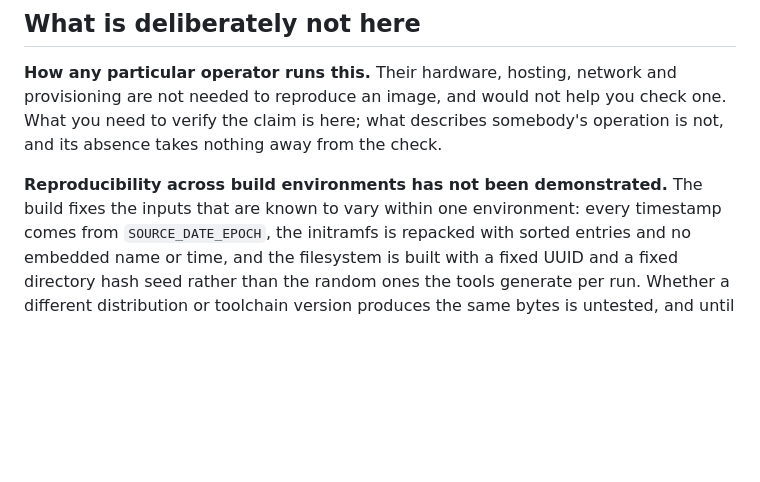
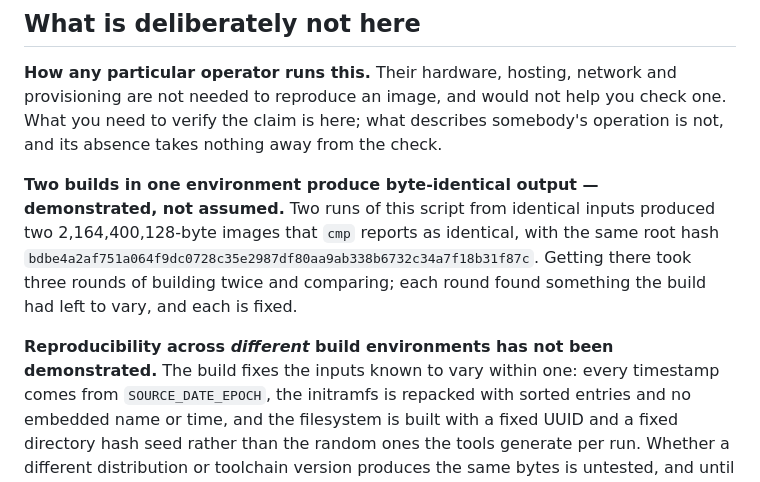
Before and after one commit to LF-Decentralized-Trust-labs/identity-bot, a Markdown page: tools/sealed-image/README.md, the part around the change. Rendered like a GitHub page; blank space fills up the shorter version.

Commit message:
State the reproducibility result that was measured
Two runs from identical inputs now produce two byte-identical images with the
same root hash. The README described what the build fixes; it can now say what
was observed, which is the thing a reader is being asked to rely on.

Signed-off-by: Rob Andersen <rob@antispamguy.org>

```diff
--- a/tools/sealed-image/README.md
+++ b/tools/sealed-image/README.md
@@ -118,8 +118,15 @@ provisioning are not needed to reproduce an image, and would not help you check
 one. What you need to verify the claim is here; what describes somebody's
 operation is not, and its absence takes nothing away from the check.
 
-**Reproducibility across build environments has not been demonstrated.** The
-build fixes the inputs that are known to vary within one environment: every
+**Two builds in one environment produce byte-identical output — demonstrated,
+not assumed.** Two runs of this script from identical inputs produced two
+2,164,400,128-byte images that `cmp` reports as identical, with the same root
+hash `bdbe4a2af751a064f9dc0728c35e2987df80aa9ab338b6732c34a7f18b31f87c`. Getting
+there took three rounds of building twice and comparing; each round found
+something the build had left to vary, and each is fixed.
+
+**Reproducibility across *different* build environments has not been
+demonstrated.** The build fixes the inputs known to vary within one: every
 timestamp comes from `SOURCE_DATE_EPOCH`, the initramfs is repacked with sorted
 entries and no embedded name or time, and the filesystem is built with a fixed
 UUID and a fixed directory hash seed rather than the random ones the tools
```
